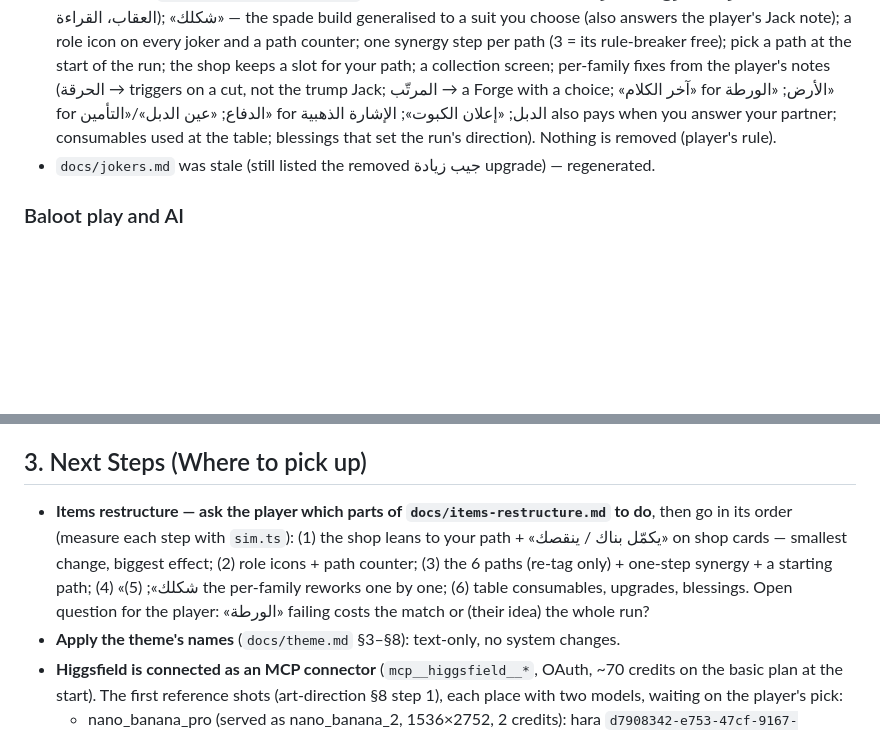
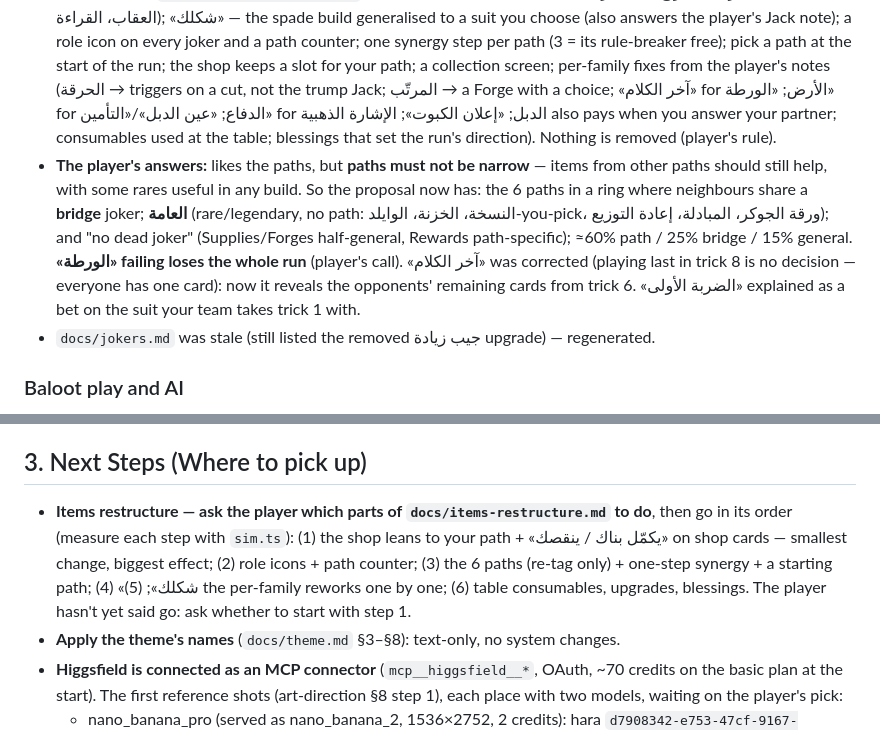
Before and after one commit to 7oossam/bloot, a Markdown page: HANDOFF.md, 2 parts joined by grey strips. Drawn GitHub-style; blank space fills up the shorter version.

```diff
--- a/HANDOFF.md
+++ b/HANDOFF.md
@@ -9,6 +9,7 @@
 - `docs/items.docx`: every item with its description (jokers by family with every level, synergies, consumables, upgrades, blessings, partners), built from the catalogs. The player wrote notes on each family heading and sent it back.
 - **Root cause of "I feel lost / items are random", measured:** `rollShop` (`RunController.ts`) picks jokers by rarity only — the ×3 lean to owned families exists for the post-match spoils (`rollRewards`) but NOT the shop, although the design bible says the shop leans. A 3-slot shop shows even one joker of a given family only 13–34% of the time (100k simulated shops). Also: 13 families for 55 jokers, no starting direction, 24 synergy rules to remember, many jokers are flat "+points" with no decision, and the UI never shows a joker's role (Payoff/Supply/Forge/Reward) or what your build is missing.
 - **The proposal (`docs/items-restructure.md`):** 6 paths instead of 13 families (الشكل، الصغار، المشاريع، السيطرة، العقاب، القراءة); «شكلك» — the spade build generalised to a suit you choose (also answers the player's Jack note); a role icon on every joker and a path counter; one synergy step per path (3 = its rule-breaker free); pick a path at the start of the run; the shop keeps a slot for your path; a collection screen; per-family fixes from the player's notes (الحرقة → triggers on a cut, not the trump Jack; المرتّب → a Forge with a choice; «آخر الكلام» for الأرض; «الورطة» for الدفاع; «عين الدبل»/«التأمين» for الدبل; «إعلان الكبوت»; الإشارة الذهبية also pays when you answer your partner; consumables used at the table; blessings that set the run's direction). Nothing is removed (player's rule).
+- **The player's answers:** likes the paths, but **paths must not be narrow** — items from other paths should still help, with some rares useful in any build. So the proposal now has: the 6 paths in a ring where neighbours share a **bridge** joker; **العامة** (rare/legendary, no path: النسخة، الخزنة، الوايلد-you-pick، ورقة الجوكر، المبادلة، إعادة التوزيع); and "no dead joker" (Supplies/Forges half-general, Rewards path-specific); ≈60% path / 25% bridge / 15% general. **«الورطة» failing loses the whole run** (player's call). «آخر الكلام» was corrected (playing last in trick 8 is no decision — everyone has one card): now it reveals the opponents' remaining cards from trick 6. «الضربة الأولى» explained as a bet on the suit your team takes trick 1 with.
 - `docs/jokers.md` was stale (still listed the removed جيب زيادة upgrade) — regenerated.
 
 ### Baloot play and AI
@@ -81,7 +82,7 @@
 - **Ideas from the player's terms video, waiting on the player:** opponents built on table culture (الجفرة، أهل الرصّة، ياخذون القلم…), and the bidding rules قبلك / ما لك ثالث (a later seat's sun in round 1 can be claimed by an earlier seat who passed, not from your partner; after ولا you can't buy a third time). The terms themselves: `docs/` has no copy — ask the player for the video file if needed.
 
 ## 3. Next Steps (Where to pick up)
-- **Items restructure — ask the player which parts of `docs/items-restructure.md` to do**, then go in its order (measure each step with `sim.ts`): (1) the shop leans to your path + «يكمّل بناك / ينقصك» on shop cards — smallest change, biggest effect; (2) role icons + path counter; (3) the 6 paths (re-tag only) + one-step synergy + a starting path; (4) «شكلك»; (5) the per-family reworks one by one; (6) table consumables, upgrades, blessings. Open question for the player: «الورطة» failing costs the match or (their idea) the whole run?
+- **Items restructure — ask the player which parts of `docs/items-restructure.md` to do**, then go in its order (measure each step with `sim.ts`): (1) the shop leans to your path + «يكمّل بناك / ينقصك» on shop cards — smallest change, biggest effect; (2) role icons + path counter; (3) the 6 paths (re-tag only) + one-step synergy + a starting path; (4) «شكلك»; (5) the per-family reworks one by one; (6) table consumables, upgrades, blessings. The player hasn't yet said go: ask whether to start with step 1.
 - **Apply the theme's names** (`docs/theme.md` §3–§8): text-only, no system changes.
 - **Higgsfield is connected as an MCP connector** (`mcp__higgsfield__*`, OAuth, ~70 credits on the basic plan at the start). The first reference shots (art-direction §8 step 1), each place with two models, waiting on the player's pick:
   - nano_banana_pro (served as nano_banana_2, 1536×2752, 2 credits): hara `d7908342-e753-47cf-9167-336896092796`, andalus `d6875141-5f66-4d50-b466-491f90d0f409`, qasr `14d34da7-86f1-48c0-8069-9534925d4371`
```
Also changed, not shown: docs/items-restructure.md (+46 -8 lines).
